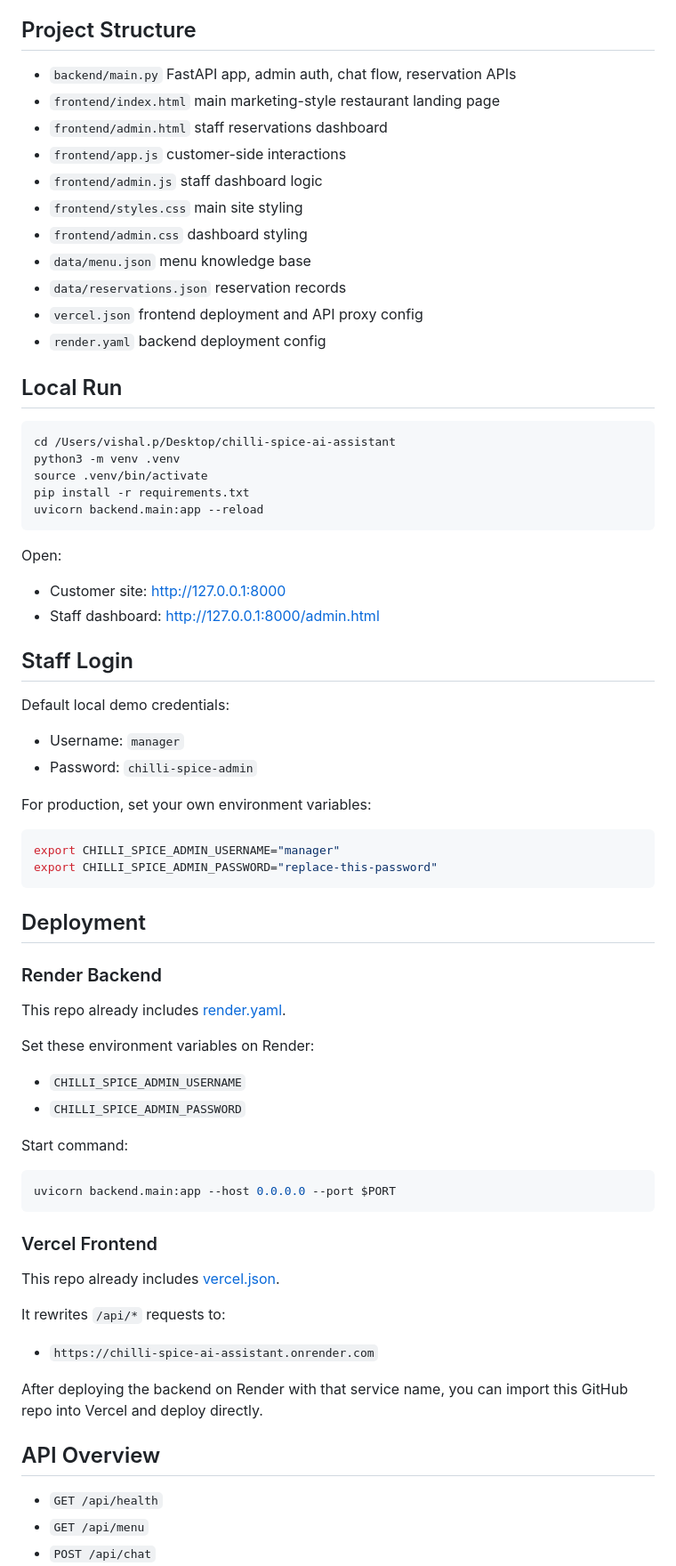
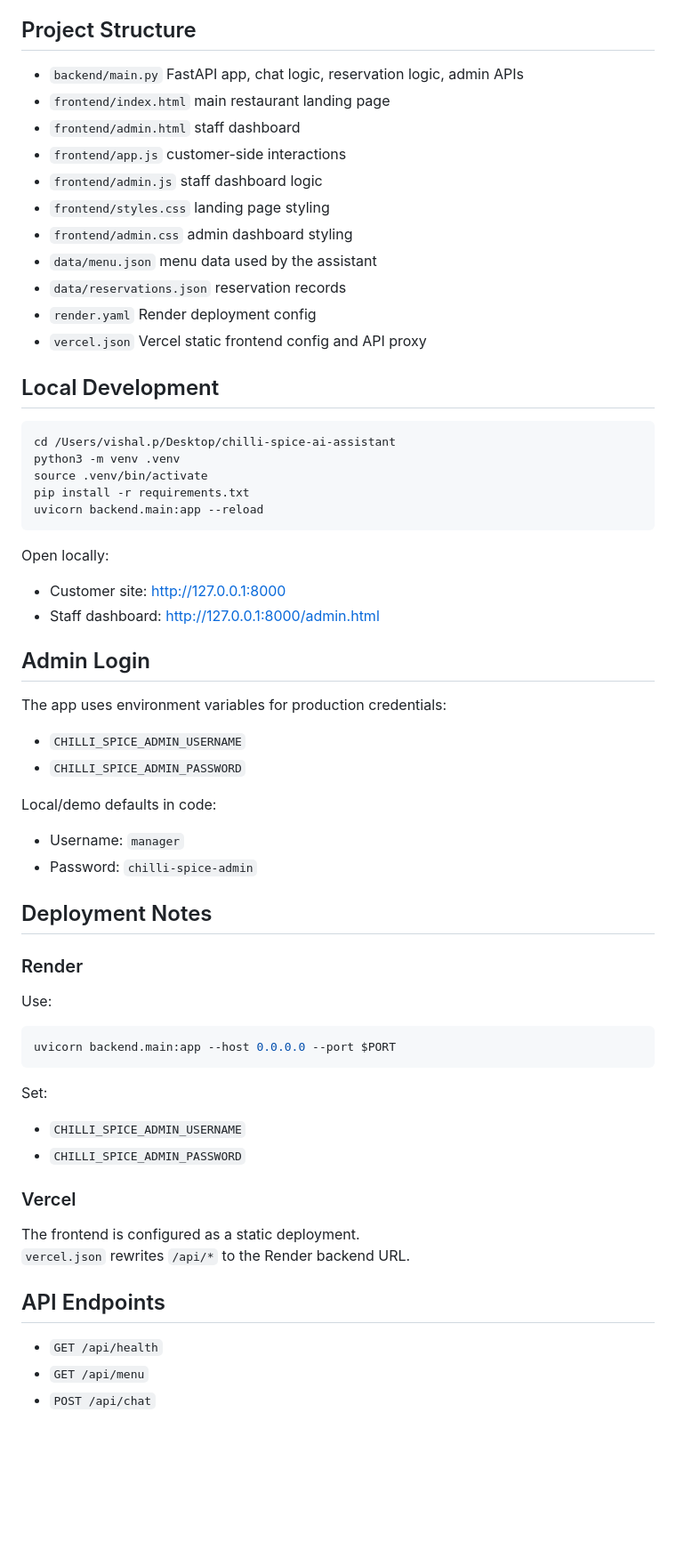
Before and after one commit to visha-loop/chilli-spice-ai-assistant, a Markdown page: README.md, the part around one of its changes. Shown at 89% size. Drawn GitHub-style; blank space fills up the shorter version.

````diff
--- a/README.md
+++ b/README.md
@@ -23,19 +71,19 @@ It combines a bold campaign-style frontend with a practical restaurant operation
 
 ## Project Structure
 
-- `backend/main.py` FastAPI app, admin auth, chat flow, reservation APIs
-- `frontend/index.html` main marketing-style restaurant landing page
-- `frontend/admin.html` staff reservations dashboard
+- `backend/main.py` FastAPI app, chat logic, reservation logic, admin APIs
+- `frontend/index.html` main restaurant landing page
+- `frontend/admin.html` staff dashboard
 - `frontend/app.js` customer-side interactions
 - `frontend/admin.js` staff dashboard logic
-- `frontend/styles.css` main site styling
-- `frontend/admin.css` dashboard styling
-- `data/menu.json` menu knowledge base
+- `frontend/styles.css` landing page styling
+- `frontend/admin.css` admin dashboard styling
+- `data/menu.json` menu data used by the assistant
 - `data/reservations.json` reservation records
-- `vercel.json` frontend deployment and API proxy config
-- `render.yaml` backend deployment config
+- `render.yaml` Render deployment config
+- `vercel.json` Vercel static frontend config and API proxy
 
-## Local Run
+## Local Development
 
 ```bash
 cd /Users/vishal.p/Desktop/chilli-spice-ai-assistant
@@ -45,53 +93,44 @@ pip install -r requirements.txt
 uvicorn backend.main:app --reload
 ```
 
-Open:
+Open locally:
 
 - Customer site: [http://127.0.0.1:8000](http://127.0.0.1:8000)
 - Staff dashboard: [http://127.0.0.1:8000/admin.html](http://127.0.0.1:8000/admin.html)
 
-## Staff Login
+## Admin Login
 
-Default local demo credentials:
+The app uses environment variables for production credentials:
+
+- `CHILLI_SPICE_ADMIN_USERNAME`
+- `CHILLI_SPICE_ADMIN_PASSWORD`
+
+Local/demo defaults in code:
 
 - Username: `manager`
 - Password: `chilli-spice-admin`
 
-For production, set your own environment variables:
+## Deployment Notes
 
-```bash
-export CHILLI_SPICE_ADMIN_USERNAME="manager"
-export CHILLI_SPICE_ADMIN_PASSWORD="replace-this-password"
-```
+### Render
 
-## Deployment
-
-### Render Backend
-
-This repo already includes [render.yaml](./render.yaml).
-
-Set these environment variables on Render:
-
-- `CHILLI_SPICE_ADMIN_USERNAME`
-- `CHILLI_SPICE_ADMIN_PASSWORD`
-
-Start command:
+Use:
 
 ```bash
 uvicorn backend.main:app --host 0.0.0.0 --port $PORT
 ```
 
-### Vercel Frontend
+Set:
 
-This repo already includes [vercel.json](./vercel.json).
+- `CHILLI_SPICE_ADMIN_USERNAME`
+- `CHILLI_SPICE_ADMIN_PASSWORD`
 
-It rewrites `/api/*` requests to:
+### Vercel
 
-- `https://chilli-spice-ai-assistant.onrender.com`
+The frontend is configured as a static deployment.
+`vercel.json` rewrites `/api/*` to the Render backend URL.
 
-After deploying the backend on Render with that service name, you can import this GitHub repo into Vercel and deploy directly.
-
-## API Overview
+## API Endpoints
 
 - `GET /api/health`
 - `GET /api/menu`
````
Also changed, not shown: other parts of README.md (+65 -34 lines).
